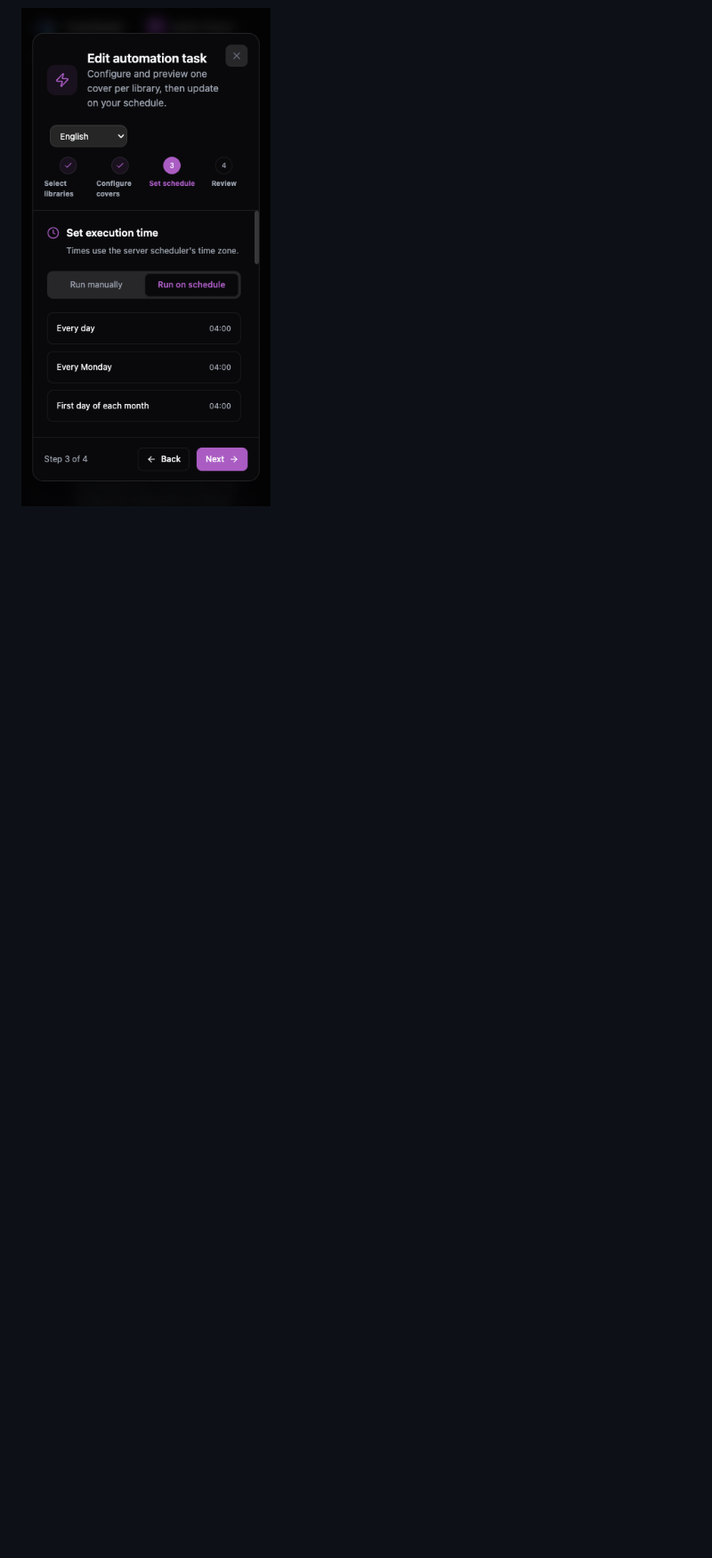
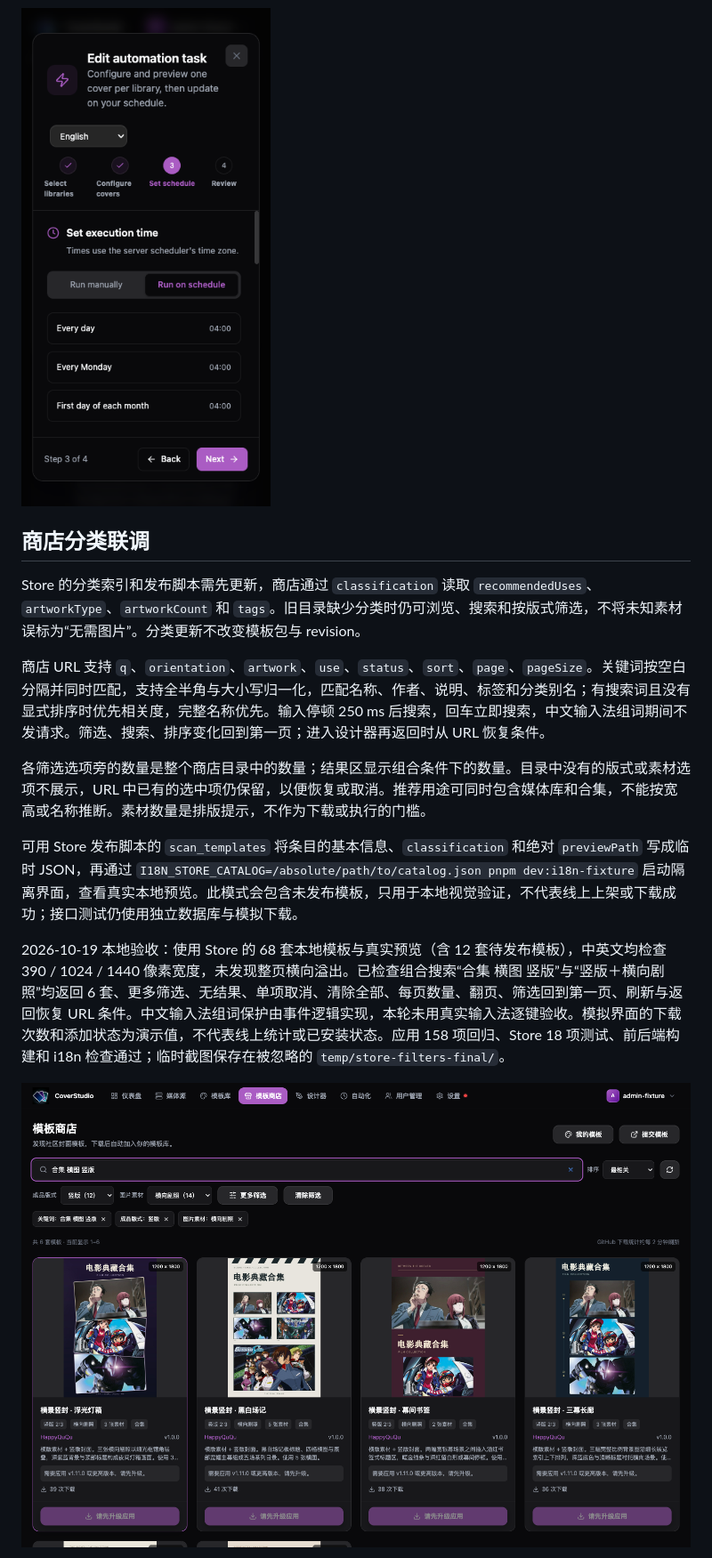
Before and after one commit to HappyQuQu/library-cover-studio, a Markdown page: doc/I18n_QA.md, the part around one of its changes. Shown at 89% size. GitHub-like rendering; pictures changed too: doc/images/screenshots/store-filters-zh.png (added); blank space fills up the shorter version.

```diff
--- a/doc/I18n_QA.md
+++ b/doc/I18n_QA.md
@@ -81,3 +81,17 @@ BACKEND_URL=http://127.0.0.1:3199 pnpm --filter ./web exec vite \
 
 ![手机英文计划预设：长选项与操作完整显示（隔离数据）](images/screenshots/i18n-schedule-en-mobile.png)
 
+## 商店分类联调
+
+Store 的分类索引和发布脚本需先更新，商店通过 `classification` 读取 `recommendedUses`、`artworkType`、`artworkCount` 和 `tags`。旧目录缺少分类时仍可浏览、搜索和按版式筛选，不将未知素材误标为“无需图片”。分类更新不改变模板包与 revision。
+
+商店 URL 支持 `q`、`orientation`、`artwork`、`use`、`status`、`sort`、`page`、`pageSize`。关键词按空白分隔并同时匹配，支持全半角与大小写归一化，匹配名称、作者、说明、标签和分类别名；有搜索词且没有显式排序时优先相关度，完整名称优先。输入停顿 250 ms 后搜索，回车立即搜索，中文输入法组词期间不发请求。筛选、搜索、排序变化回到第一页；进入设计器再返回时从 URL 恢复条件。
+
+各筛选选项旁的数量是整个商店目录中的数量；结果区显示组合条件下的数量。目录中没有的版式或素材选项不展示，URL 中已有的选中项仍保留，以便恢复或取消。推荐用途可同时包含媒体库和合集，不能按宽高或名称推断。素材数量是排版提示，不作为下载或执行的门槛。
+
+可用 Store 发布脚本的 `scan_templates` 将条目的基本信息、`classification` 和绝对 `previewPath` 写成临时 JSON，再通过 `I18N_STORE_CATALOG=/absolute/path/to/catalog.json pnpm dev:i18n-fixture` 启动隔离界面，查看真实本地预览。此模式会包含未发布模板，只用于本地视觉验证，不代表线上上架或下载成功；接口测试仍使用独立数据库与模拟下载。
+
+2026-10-19 本地验收：使用 Store 的 68 套本地模板与真实预览（含 12 套待发布模板），中英文均检查 390 / 1024 / 1440 像素宽度，未发现整页横向溢出。已检查组合搜索“合集 横图 竖版”与“竖版＋横向剧照”均返回 6 套、更多筛选、无结果、单项取消、清除全部、每页数量、翻页、筛选回到第一页、刷新与返回恢复 URL 条件。中文输入法组词保护由事件逻辑实现，本轮未用真实输入法逐键验收。模拟界面的下载次数和添加状态为演示值，不代表线上统计或已安装状态。应用 158 项回归、Store 18 项测试、前后端构建和 i18n 检查通过；临时截图保存在被忽略的 `temp/store-filters-final/`。
+
+![模板商店分类与组合搜索（本地真实模板，模拟统计）](images/screenshots/store-filters-zh.png)
+
```
Also changed, not shown: other parts of doc/I18n_QA.md (+3 -1 lines), doc/images/screenshots/store-filters-en-mobile.png (added), 11 other files.
